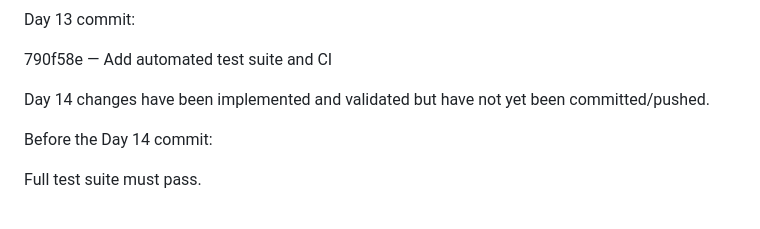
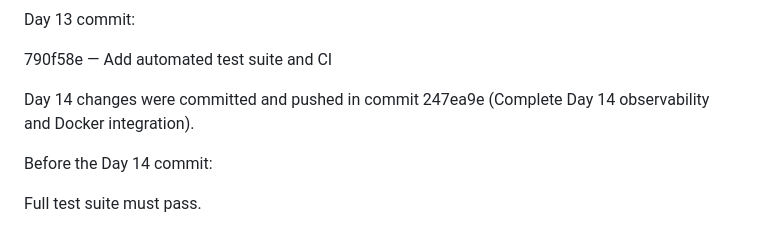
Before and after one commit to DevSrivastava14/COMPUTEGRID, a Markdown page: COMPUTEGRID_PROGRESS.md, the part around the change. Rendered like a GitHub page.

```diff
--- a/COMPUTEGRID_PROGRESS.md
+++ b/COMPUTEGRID_PROGRESS.md
@@ -2106,7 +2106,7 @@ Day 13 commit:
 
 790f58e — Add automated test suite and CI
 
-Day 14 changes have been implemented and validated but have not yet been committed/pushed.
+Day 14 changes were committed and pushed in commit 247ea9e (Complete Day 14 observability and Docker integration).
 
 Before the Day 14 commit:
 
```
Also changed, not shown: README.md (+334 -0 lines).
